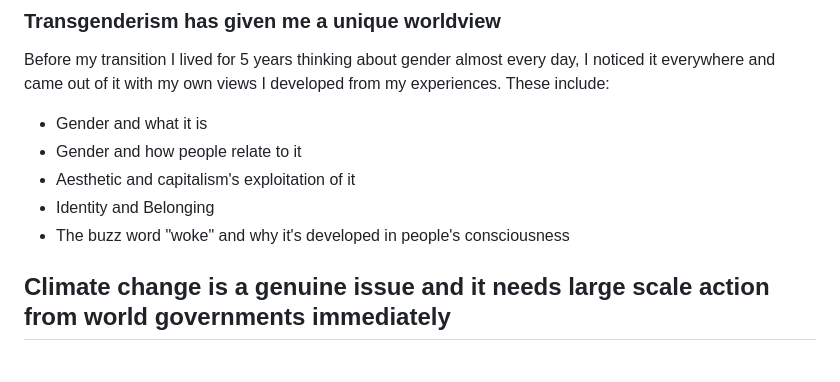
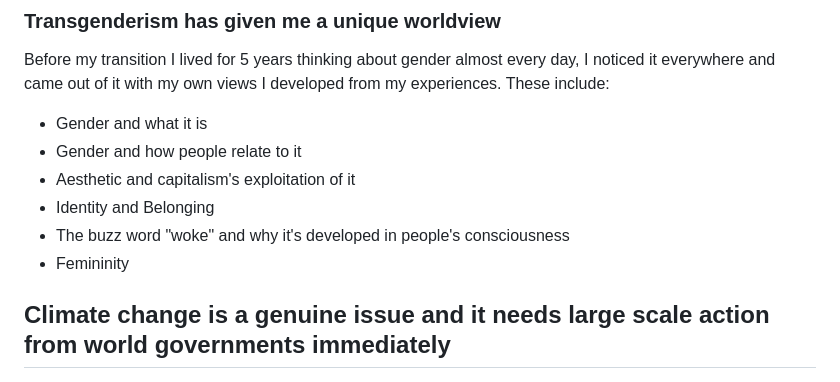
Before and after one commit to Wil-Ro/BlogPosts, a Markdown page: posts/Useful Notes/ClearLineDocs.md, the part around the change. Rendered like a GitHub page.

```diff
--- a/posts/Useful Notes/ClearLineDocs.md
+++ b/posts/Useful Notes/ClearLineDocs.md
@@ -50,6 +50,7 @@ Before my transition I lived for 5 years thinking about gender almost every day,
 - Aesthetic and capitalism's exploitation of it
 - Identity and Belonging
 - The buzz word "woke" and why it's developed in people's consciousness
+- Femininity
 
 ## Climate change is a genuine issue and it needs large scale action from world governments immediately
 ### We're seeing the effects of climate change right now
```
